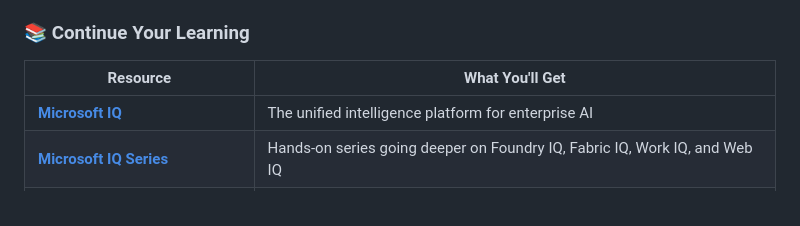
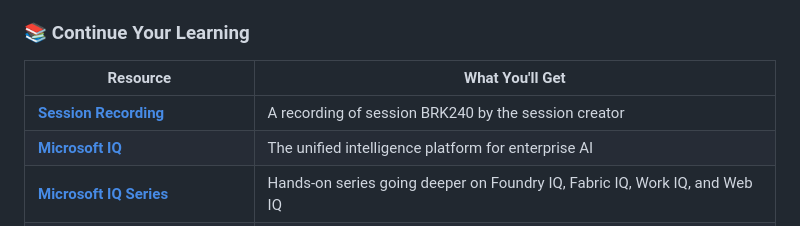
Before and after one commit to microsoft/aitour27-BRK240-building-context-aware-agents-with-microsoft-iq, a Markdown page: README.md, the part around the change. Rendered like a GitHub page.

Commit message:
docs: move session recording link to README
Co-authored-by: Copilot <223556219+Copilot@users.noreply.github.com>

```diff
--- a/README.md
+++ b/README.md
@@ -57,6 +57,7 @@ By the end of this session, you will be able to:
 
 | Resource | What You'll Get |
 |----------|-----------------|
+| **[Session Recording](https://aka.ms/aitour27/BRK240/youtube)** | A recording of session BRK240 by the session creator |
 | **[Microsoft IQ](https://aka.ms/microsoft-iq)** | The unified intelligence platform for enterprise AI |
 | **[Microsoft IQ Series](https://aka.ms/iq-series)** | Hands-on series going deeper on Foundry IQ, Fabric IQ, Work IQ, and Web IQ |
 | **[Microsoft Learn](https://learn.microsoft.com)** | Official documentation and guided learning paths |
```
Also changed, not shown: delivery-resources/README.md (+0 -1 lines).
